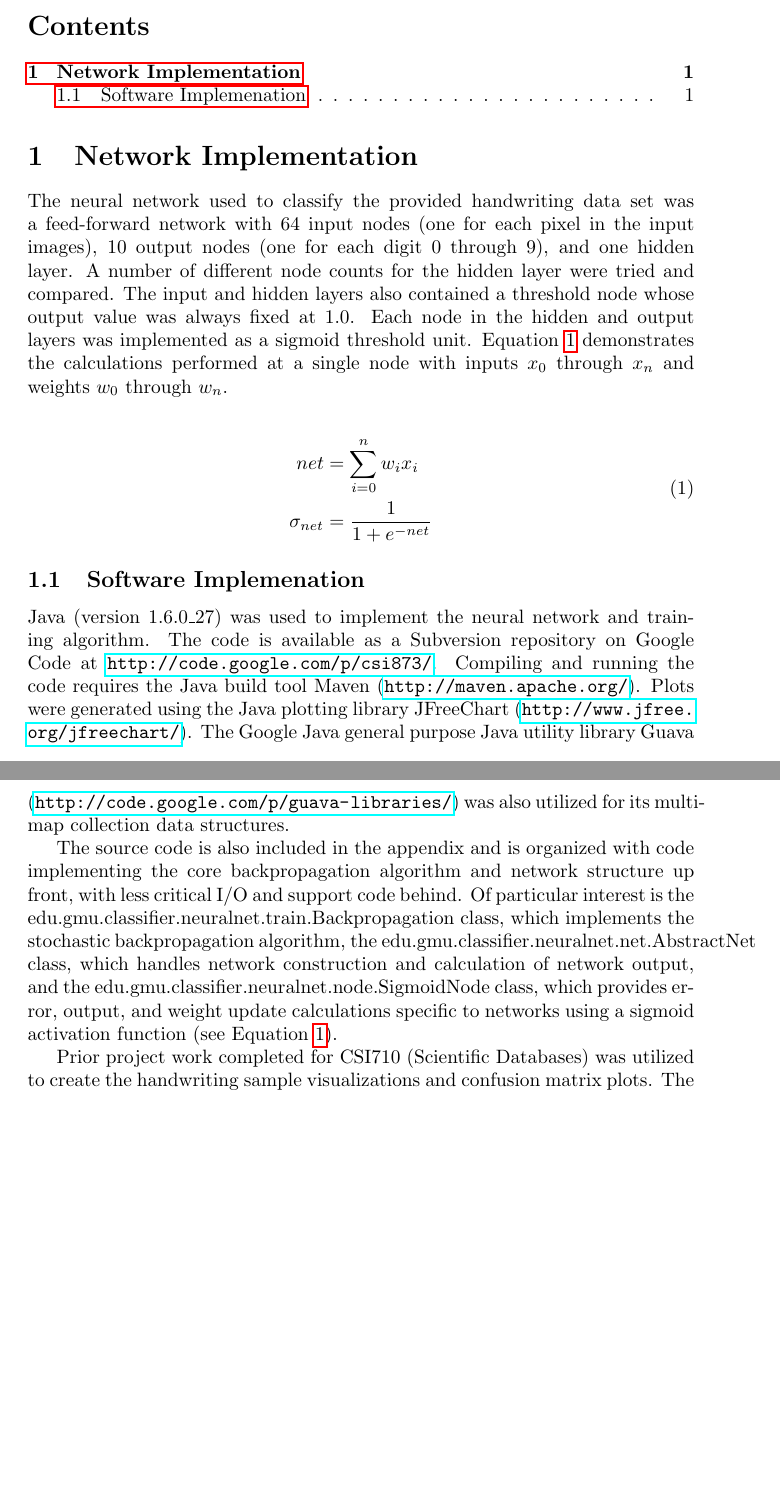
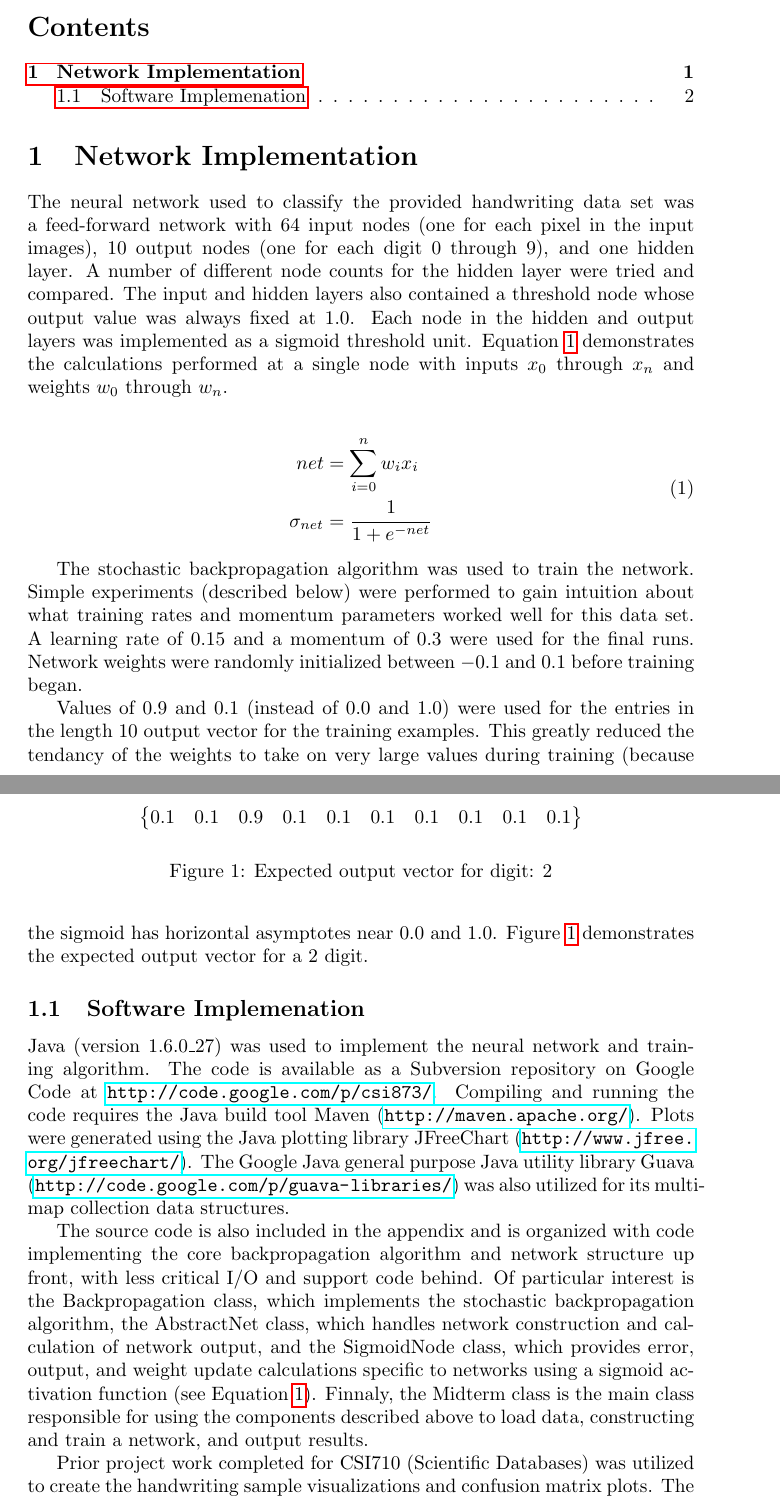
Before and after one commit to ulmangt/csi873, a LaTeX document (report/report.tex): two parts of pages 1 and 2 of 3 before the commit and two parts of pages 1 and 2 of 2 after it, joined at a grey line, cut so that both start at the same text, the shorter picture padded with empty space. Compiled offline with pdfLaTeX.

Commit message:
fleshed out network implementation section.

```diff
--- a/report/report.tex
+++ b/report/report.tex
@@ -28,10 +27,19 @@ net &= \sum\limits_{i=0}^n w_{i}x_{i}\\
 \end{split}
 \end{equation}
 
+The stochastic backpropagation algorithm was used to train the network. Simple experiments (described below) were performed to gain intuition about what training rates and momentum parameters worked well for this data set. A learning rate of \(0.15\) and a momentum of \(0.3\) were used for the final runs. Network weights were randomly initialized between \(-0.1\) and \(0.1\) before training began.
+
+\begin{figure}\label{expected1}
+\[ \begin{Bmatrix} 0.1 & 0.1 & 0.9 & 0.1 & 0.1 & 0.1 & 0.1 & 0.1 & 0.1 & 0.1 \end{Bmatrix} \]
+\caption{Expected output vector for digit: 2}
+\end{figure}
+
+Values of \(0.9\) and \(0.1\) (instead of \(0.0\) and \(1.0\)) were used for the entries in the length 10 output vector for the training examples. This greatly reduced the tendancy of the weights to take on very large values during training (because the sigmoid has horizontal asymptotes near \(0.0\) and \(1.0\). Figure \ref{expected1} demonstrates the expected output vector for a \(2\) digit.
+
 \subsection{Software Implemenation}\label{Software Implemenation}
 
 Java (version 1.6.0\_27) was used to implement the neural network and training algorithm. The code is available as a Subversion repository on Google Code at \url{http://code.google.com/p/csi873/}. Compiling and running the code requires the Java build tool Maven (\url{http://maven.apache.org/}). Plots were generated using the Java plotting library JFreeChart (\url{http://www.jfree.org/jfreechart/}). The Google Java general purpose Java utility library Guava (\url{http://code.google.com/p/guava-libraries/}) was also utilized for its multi-map collection data structures.
 
-The source code is also included in the appendix and is organized with code implementing the core backpropagation algorithm and network structure up front, with less critical I/O and support code behind. Of particular interest is the edu.gmu.classifier.neuralnet.train.Backpropagation class, which implements the stochastic backpropagation algorithm, the edu.gmu.classifier.neuralnet.net.AbstractNet class, which handles network construction and calculation of network output, and the edu.gmu.classifier.neuralnet.node.SigmoidNode class, which provides error, output, and weight update calculations specific to networks using a sigmoid activation function (see Equation \ref{sigmoid1}).
+The source code is also included in the appendix and is organized with code implementing the core backpropagation algorithm and network structure up front, with less critical I/O and support code behind. Of particular interest is the Backpropagation class, which implements the stochastic backpropagation algorithm, the AbstractNet class, which handles network construction and calculation of network output, and the SigmoidNode class, which provides error, output, and weight update calculations specific to networks using a sigmoid activation function (see Equation \ref{sigmoid1}). Finnaly, the Midterm class is the main class responsible for using the components described above to load data, constructing and train a network, and output results.
 
 Prior project work completed for CSI710 (Scientific Databases) was utilized to create the handwriting sample visualizations and confusion matrix plots. The code the visualization software is also available as a Subversion repository on Google Code at \url{http://code.google.com/p/csi701-group2/}.
```
Also changed, not shown: report/report.tex (8 more changed lines).
